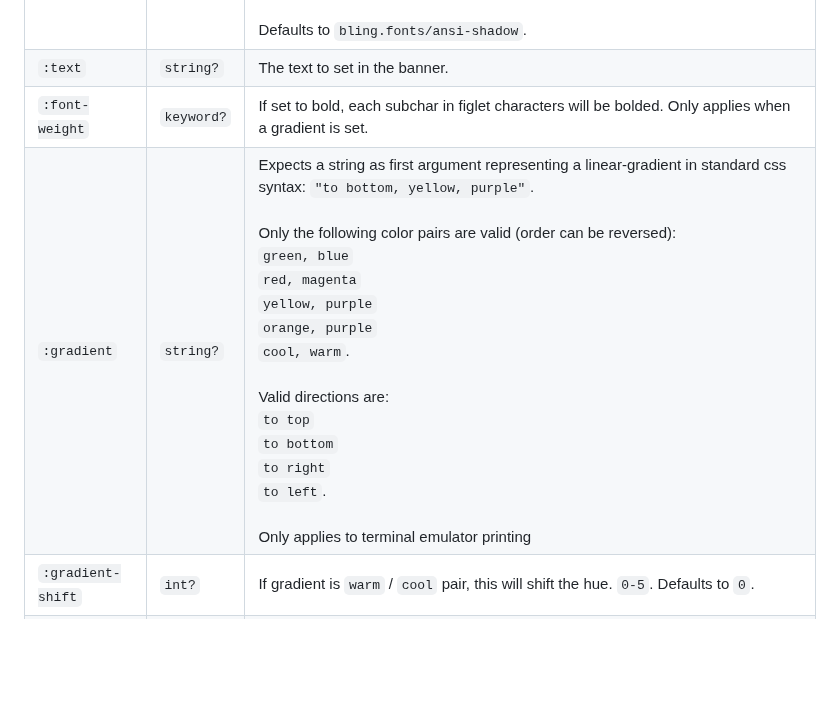
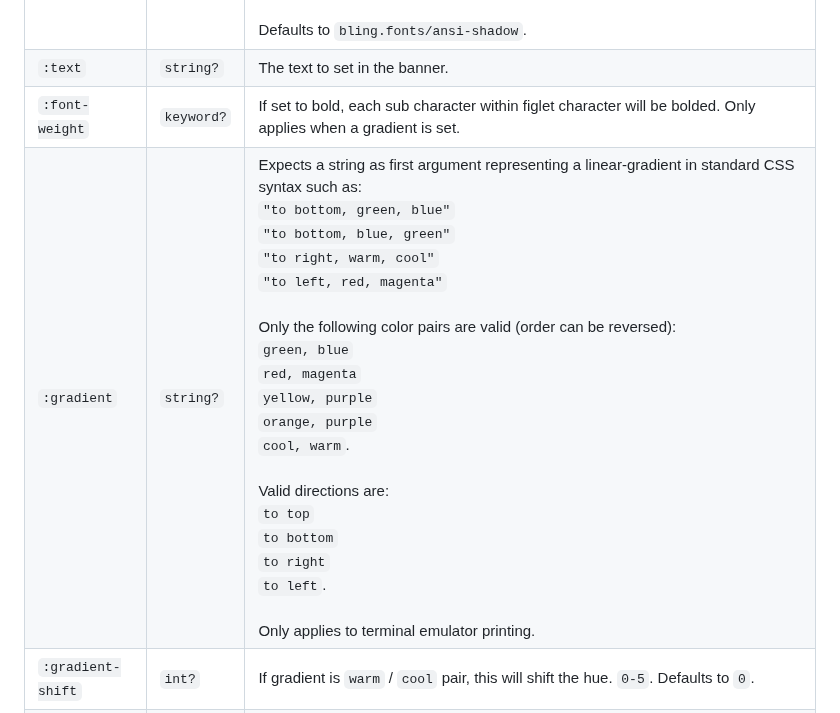
Before and after one commit to paintparty/bling, a Markdown page: README.md, the part around the change. Rendered like a GitHub page; blank space fills up the shorter version.

```diff
--- a/README.md
+++ b/README.md
@@ -692,8 +692,8 @@ Below are some example calls and a screenshot of the results.
 | :---------------  | -----------| ------------- |
 | `:font`           | `map?`     | Must be one of the fonts that ships with Bling:<br><br> `bling.fonts/ansi-shadow`<br> `bling.fonts/big-money`<br> `bling.fonts/big`<br> `bling.fonts/miniwi`<br> `bling.fonts/drippy`<br>`bling.fonts/isometric-1`<br><br>Defaults to `bling.fonts/ansi-shadow`.<br>|
 | `:text`           | `string?`  | The text to set in the banner.
-| `:font-weight`    | `keyword?` | If set to bold, each subchar in figlet characters will be bolded. Only applies when a gradient is set.
-| `:gradient`       | `string?`  | Expects a string as first argument representing a linear-gradient in standard css syntax: `"to bottom, yellow, purple"`.<br><br>Only the following color pairs are valid (order can be reversed):<br>`green, blue`<br>`red, magenta`<br>`yellow, purple`<br>`orange, purple`<br>`cool, warm`.<br><br>Valid directions are:<br>`to top`<br>`to bottom`<br>`to right`<br>`to left`.<br><br>Only applies to terminal emulator printing|
+| `:font-weight`    | `keyword?` | If set to bold, each sub character within figlet character will be bolded. Only applies when a gradient is set.
+| `:gradient`       | `string?`  | Expects a string as first argument representing a linear-gradient in standard CSS syntax such as:<br>`"to bottom, green, blue"`<br>`"to bottom, blue, green"`<br>`"to right, warm, cool"`<br>`"to left, red, magenta"`<br><br>Only the following color pairs are valid (order can be reversed):<br>`green, blue`<br>`red, magenta`<br>`yellow, purple`<br>`orange, purple`<br>`cool, warm`.<br><br>Valid directions are:<br>`to top`<br>`to bottom`<br>`to right`<br>`to left`.<br><br>Only applies to terminal emulator printing.|
 | `:gradient-shift` | `int?`     | If gradient is `warm` / `cool` pair, this will shift the hue. `0-5`. Defaults to `0`.|
 | `:contrast`       | `keyword?` | If gradient is set, this will force an overall lighter or darker tone. Defaults to `medium`. If the user has a `BLING_THEME` env var set, it will default to `high` in order to optimize contrast for the users terminal theme (light or dark) |
 | `:margin-top`     | `int?`     | Amount of margin (in newlines) at top, outside banner.<br>Defaults to `1`. Only applies to terminal emulator printing. |
```
